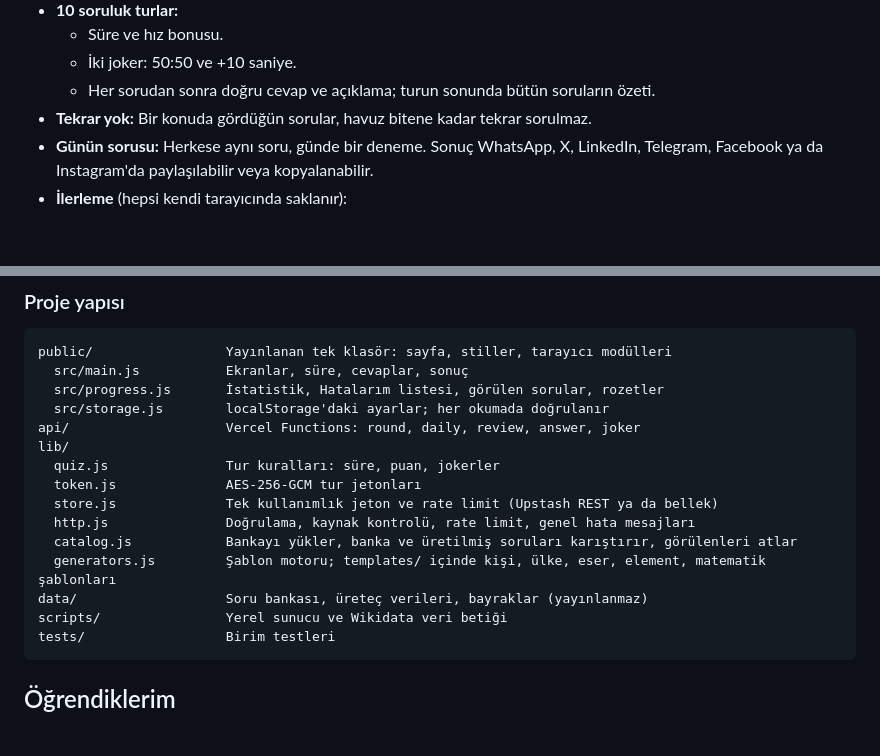
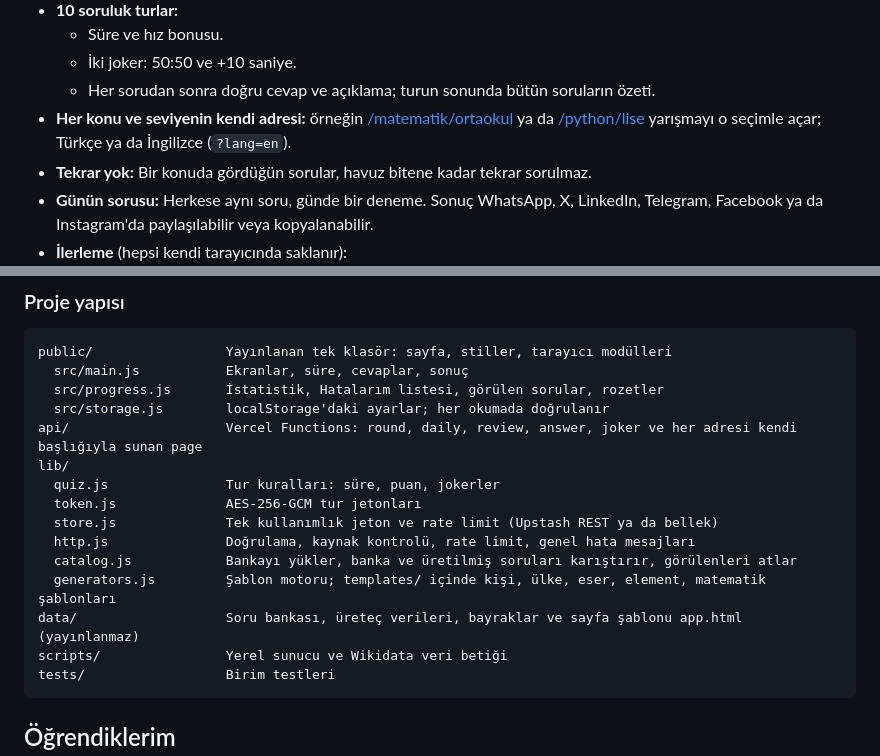
Before and after one commit to MrcDprm/quiz-app, a Markdown page: README.tr.md, 2 parts joined by grey strips. Drawn GitHub-style; blank space fills up the shorter version.

````diff
--- a/README.tr.md
+++ b/README.tr.md
@@ -34,6 +34,7 @@ Cevaplar, sen cevaplamadan önce tarayıcıya hiç gelmez. Bu yüzden geliştiri
   - Süre ve hız bonusu.
   - İki joker: 50:50 ve +10 saniye.
   - Her sorudan sonra doğru cevap ve açıklama; turun sonunda bütün soruların özeti.
+- **Her konu ve seviyenin kendi adresi:** örneğin [/matematik/ortaokul](https://quiz.miracdeprem.com/matematik/ortaokul) ya da [/python/lise](https://quiz.miracdeprem.com/python/lise) yarışmayı o seçimle açar; Türkçe ya da İngilizce (`?lang=en`).
 - **Tekrar yok:** Bir konuda gördüğün sorular, havuz bitene kadar tekrar sorulmaz.
 - **Günün sorusu:** Herkese aynı soru, günde bir deneme. Sonuç WhatsApp, X, LinkedIn, Telegram, Facebook ya da Instagram'da paylaşılabilir veya kopyalanabilir.
 - **İlerleme** (hepsi kendi tarayıcında saklanır):
@@ -114,7 +115,7 @@ public/                 Yayınlanan tek klasör: sayfa, stiller, tarayıcı mod
   src/main.js           Ekranlar, süre, cevaplar, sonuç
   src/progress.js       İstatistik, Hatalarım listesi, görülen sorular, rozetler
   src/storage.js        localStorage'daki ayarlar; her okumada doğrulanır
-api/                    Vercel Functions: round, daily, review, answer, joker
+api/                    Vercel Functions: round, daily, review, answer, joker ve her adresi kendi başlığıyla sunan page
 lib/
   quiz.js               Tur kuralları: süre, puan, jokerler
   token.js              AES-256-GCM tur jetonları
@@ -122,7 +123,7 @@ lib/
   http.js               Doğrulama, kaynak kontrolü, rate limit, genel hata mesajları
   catalog.js            Bankayı yükler, banka ve üretilmiş soruları karıştırır, görülenleri atlar
   generators.js         Şablon motoru; templates/ içinde kişi, ülke, eser, element, matematik şablonları
-data/                   Soru bankası, üreteç verileri, bayraklar (yayınlanmaz)
+data/                   Soru bankası, üreteç verileri, bayraklar ve sayfa şablonu app.html (yayınlanmaz)
 scripts/                Yerel sunucu ve Wikidata veri betiği
 tests/                  Birim testleri
 ```
````
Also changed, not shown: README.md (+3 -2 lines).
